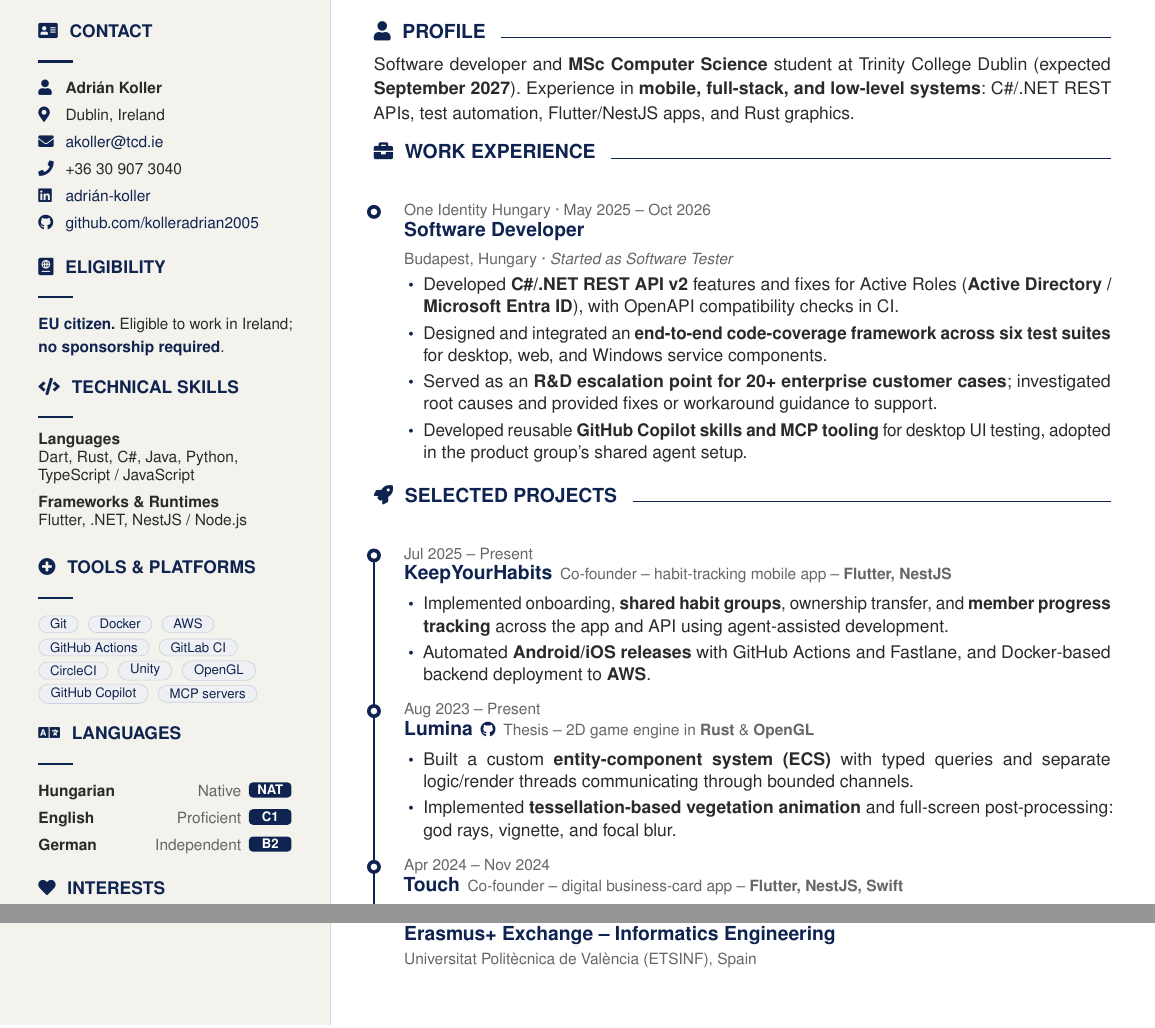
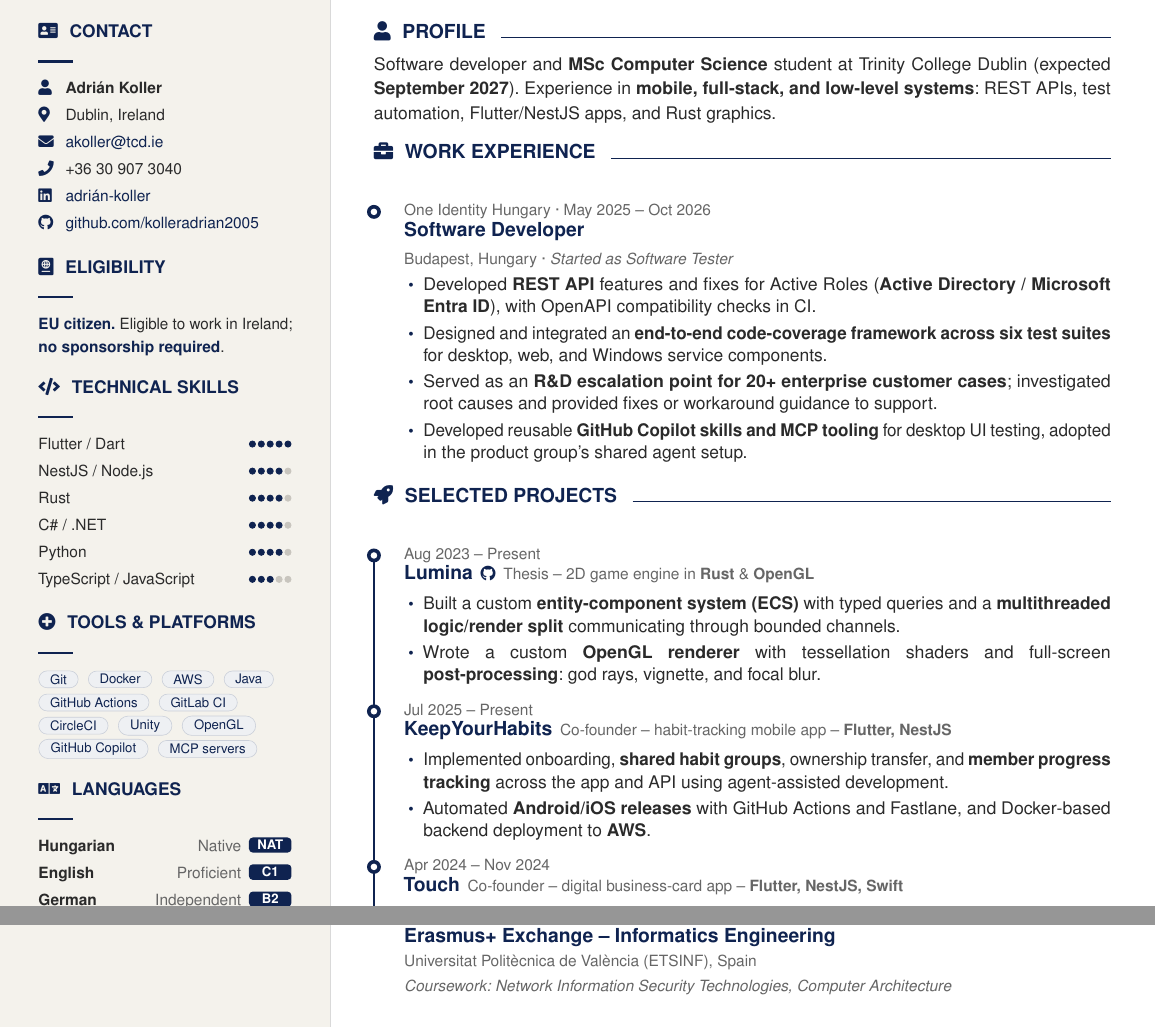
Before and after one commit to kolleradrian2005/cv, a LaTeX CV (cv.tex): two parts of the page, joined at a grey line, cut so that both start at the same text. Compiled offline with pdfLaTeX.

Commit message:
Restore CV preferences and simplify REST API wording
Co-authored-by: Copilot App <223556219+Copilot@users.noreply.github.com>

```diff
--- a/cv.tex
+++ b/cv.tex
@@ -32,6 +32,7 @@
 \definecolor{mute}    {HTML}{666666}
 \definecolor{rule}    {HTML}{D9D9D9}
 \definecolor{sidebg}  {HTML}{F4F2EC}   % warm off-white sidebar
+\definecolor{dotfill} {HTML}{C8C5BE}   % muted dots
 
 \color{body}
 \hypersetup{colorlinks=true, urlcolor=ink, linkcolor=ink,
@@ -77,9 +78,12 @@
   \makebox[14pt][l]{\color{ink}\footnotesize\decorativeicon{#1}}%
   {\footnotesize #2}\par\vspace{2pt}}
 
-\newcommand{\skillgroup}[2]{%
-  {\footnotesize\textbf{#1}\par
-   #2\par}\vspace{4pt}}
+\newcommand{\skilldots}[2]{%
+  \noindent{\footnotesize #1}\hfill%
+  \foreach \n in {1,...,5}{%
+    \ifnum\n>#2 \tikz[baseline=-0.5ex]\draw[fill=dotfill,draw=dotfill] (0,0) circle (1.6pt);%
+    \else \tikz[baseline=-0.5ex]\draw[fill=ink,draw=ink] (0,0) circle (1.6pt);%
+    \fi\hspace{1pt}}\par\vspace{2pt}}
 
 \newcommand{\langline}[3]{%
   \noindent{\footnotesize\bfseries #1}\hfill%
@@ -226,17 +230,19 @@
     {\footnotesize\textbf{\color{ink}EU citizen.}
     Eligible to work in Ireland; \textbf{\color{ink}no sponsorship required}.}\par
 
-    %---- Skills (unranked)
+    %---- Top skills (proficiency)
     \sidehead{code}{Technical Skills}
-    \skillgroup{Languages}
-      {Dart, Rust, C\#, Java, Python,\newline TypeScript / JavaScript}
-    \skillgroup{Frameworks \& Runtimes}
-      {Flutter, .NET, NestJS / Node.js}
+    \skilldots{Flutter / Dart}{5}
+    \skilldots{NestJS / Node.js}{4}
+    \skilldots{Rust}{4}
+    \skilldots{C\# / .NET}{4}
+    \skilldots{Python}{4}
+    \skilldots{TypeScript / JavaScript}{3}
 
     %---- Tooling
     \sidehead{plus-circle}{Tools \& Platforms}
     {\setlength{\lineskip}{4pt}\setlength{\baselineskip}{12pt}%
-    \chip{Git}\chip{Docker}\chip{AWS}\\
+    \chip{Git}\chip{Docker}\chip{AWS}\chip{Java}\\
     \chip{GitHub Actions}\chip{GitLab CI}\\
     \chip{CircleCI}\chip{Unity}\chip{OpenGL}\\
     \chip{GitHub Copilot}\chip{MCP servers}\par}
@@ -272,7 +278,7 @@
     {\small Software developer and \textbf{MSc Computer Science} student at
     Trinity College Dublin (expected \textbf{September 2027}).
     Experience in \textbf{mobile, full-stack, and low-level systems}:
-    C\#/.NET REST APIs, test automation, Flutter/NestJS apps, and Rust graphics.}\par
+    REST APIs, test automation, Flutter/NestJS apps, and Rust graphics.}\par
 
     %---- Experience
     \mainhead{briefcase}{Work Experience}
@@ -283,7 +289,7 @@
       {{\footnotesize\color{mute}Budapest, Hungary \textperiodcentered{}
         \textit{Started as Software Tester}}\par
        \small\begin{itemize}
-        \item Developed \textbf{C\#/.NET REST API v2} features and fixes for
+        \item Developed \textbf{REST API} features and fixes for
           Active Roles (\textbf{Active Directory / Microsoft Entra ID}),
           with OpenAPI compatibility checks in CI.
         \item Designed and integrated an \textbf{end-to-end code-coverage
@@ -301,6 +307,17 @@
     %---- Selected Projects
     \mainhead{rocket}{Selected Projects}
     \begin{timeline}{prj}
+    \tlentry{Aug 2023 \textendash{} Present}
+      {\href{https://github.com/kolleradrian2005/Lumina}{Lumina\hspace{4pt}{\footnotesize\decorativeicon{github}}}}
+      {Thesis \textendash{} 2D game engine in \textbf{Rust} \& \textbf{OpenGL}}
+      {\small\begin{itemize}
+        \item Built a custom \textbf{entity-component system (ECS)} with
+          typed queries and a \textbf{multithreaded logic/render split}
+          communicating through bounded channels.
+        \item Wrote a custom \textbf{OpenGL renderer} with tessellation shaders
+          and full-screen \textbf{post-processing}: god rays, vignette, and focal blur.
+      \end{itemize}}
+
     \tlentry{Jul 2025 \textendash{} Present}
       {KeepYourHabits}
       {Co-founder \textendash{} habit-tracking mobile app \textendash{}
@@ -311,17 +328,6 @@
           using agent-assisted development.
         \item Automated \textbf{Android/iOS releases} with GitHub Actions
           and Fastlane, and Docker-based backend deployment to \textbf{AWS}.
-      \end{itemize}}
-
-    \tlentry{Aug 2023 \textendash{} Present}
-      {\href{https://github.com/kolleradrian2005/Lumina}{Lumina\hspace{4pt}{\footnotesize\decorativeicon{github}}}}
-      {Thesis \textendash{} 2D game engine in \textbf{Rust} \& \textbf{OpenGL}}
-      {\small\begin{itemize}
-        \item Built a custom \textbf{entity-component system (ECS)} with
-          typed queries and separate logic/render threads communicating
-          through bounded channels.
-        \item Implemented \textbf{tessellation-based vegetation animation}
-          and full-screen post-processing: god rays, vignette, and focal blur.
       \end{itemize}}
 
     \tlentry{Apr 2024 \textendash{} Nov 2024}
@@ -361,7 +367,7 @@
     \eduentry{Sep 2025 \textendash{} Jan 2026}
       {Erasmus+ Exchange \textendash{} Informatics Engineering}
       {Universitat Politècnica de València (ETSINF), Spain}
-      {}
+      {Coursework: Network Information Security Technologies, Computer Architecture}
     \end{timeline}
 
   \end{minipage}
```
Also changed, not shown: README.md, cv.pdf.
